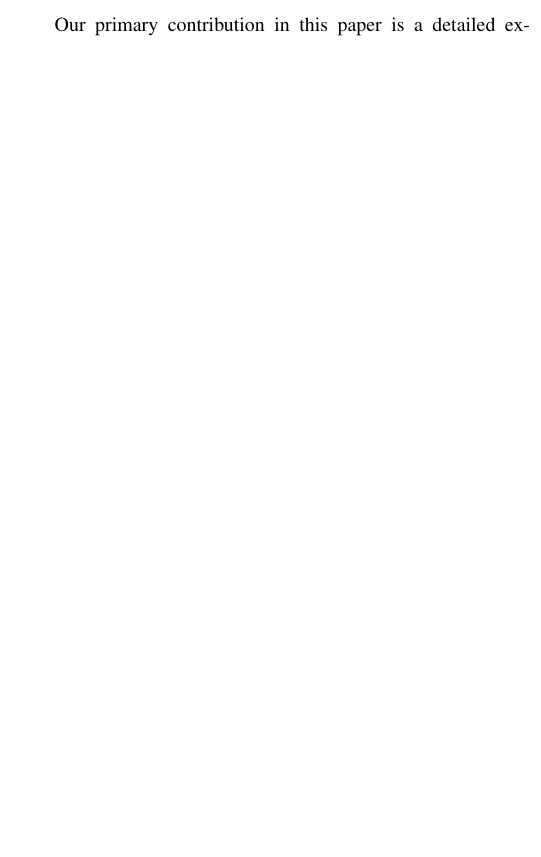
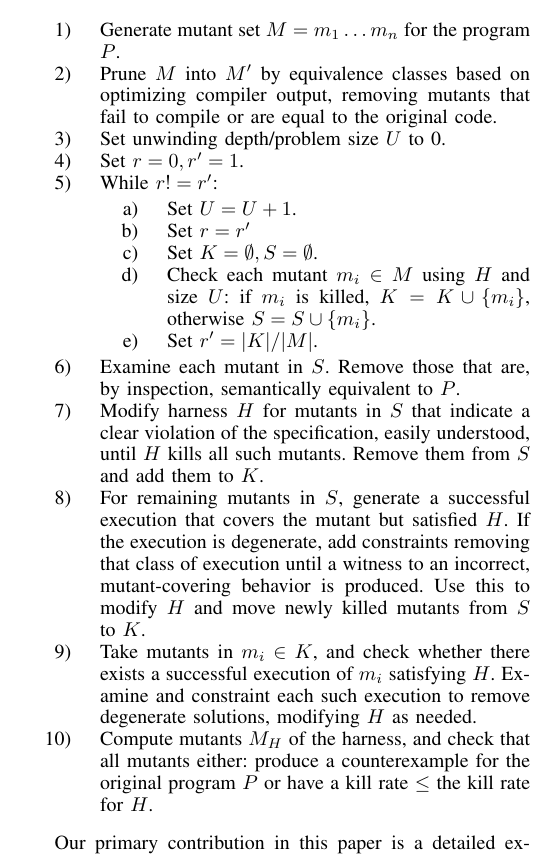
Before and after one commit to agroce/cbmcmutate, a LaTeX paper (ASE15/paper/asemutants.tex): part of one column of page 2 of 2 before the commit and part of one column of page 2 of 3 after it, cut at the place of the change, the shorter picture padded with empty space. Compiled offline with pdfLaTeX.

Commit message:
working on the paper

```diff
--- a/ASE15/paper/asemutants.tex
+++ b/ASE15/paper/asemutants.tex
@@ -503,3 +502,38 @@ verification tasks.
+practical for real verification tasks.
+
+\begin{enumerate}
+\item Generate mutant set $M = m_1 \ldots m_n$ for the program $P$.
+\item Prune $M$ into $M'$ by equivalence classes based on optimizing
+  compiler output, removing mutants that fail to compile or are equal
+  to the original code.
+\item Set unwinding depth/problem size $U$ to 0.
+\item Set $r = 0, r' = 1$.
+\item While $r != r'$:
+\begin{enumerate}
+\item Set $U = U + 1$.
+\item Set $r = r'$
+\item Set $K = \emptyset, S = \emptyset$.
+\item Check each mutant $m_i \in M$ using $H$ and size $U$: if $m_i$ is killed, $K = K \cup
+  \{m_i\}$, otherwise $S = S \cup \{m_i\}$.
+\item Set $r' = |K| / |M|$.
+\end{enumerate}
+\item Examine each mutant in $S$.  Remove those that are, by
+  inspection, semantically equivalent to $P$.
+\item Modify harness $H$ for mutants in $S$ that indicate a clear
+  violation of the specification, easily understood, until $H$ kills
+  all such mutants.  Remove them from $S$ and add them to $K$.
+\item For remaining mutants in $S$, generate a successful execution
+  that covers the mutant but satisfied $H$.  If the execution is
+  degenerate, add constraints removing that class of execution until a
+  witness to an incorrect, mutant-covering behavior is produced.  Use
+  this to modify $H$ and move newly killed mutants from $S$ to $K$.
+\item Take mutants in $m_i \in K$, and check whether there exists a successful
+  execution of $m_i$ satisfying $H$.  Examine and constraint each such
+  execution to remove degenerate solutions, modifying $H$ as needed.
+\item Compute mutants $M_H$ of the harness, and check that all mutants
+  either:  produce a counterexample for the original program $P$ or
+  have a kill rate $\leq$ the kill rate for $H$.
+\end{enumerate}
 
 Our primary contribution in this paper is a detailed examination of
 the extension of traditional mutation testing to understand successful
@@ -525,0 +564,5 @@ programs that can be shown to not match the theory of its behavior.
+\section{The Opposite of Counterexample}
+
+Given a mutant of program $P$, $P_m$, the
+
+Even a killed mutant (e.g., a mutant the harness detects) can shed
```
Also changed, not shown: ASE15/paper/asemutants.tex (67 more changed lines).
